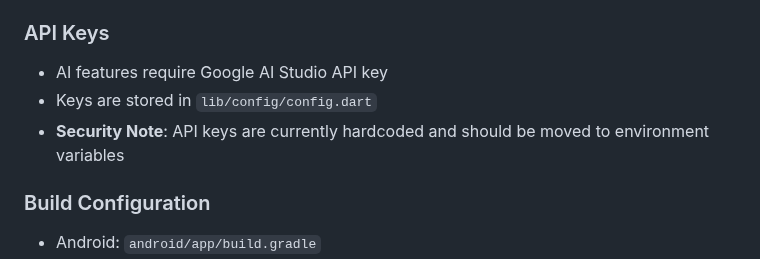
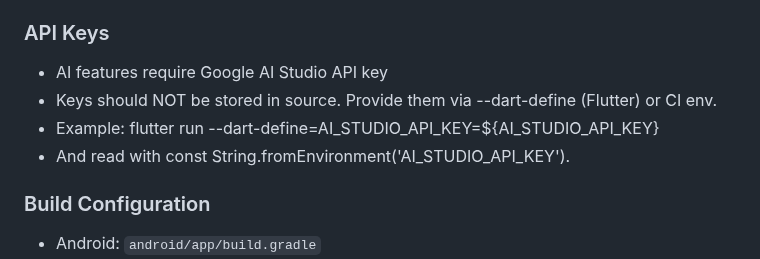
Before and after one commit to rafay99-epic/MSBridge, a Markdown page: WARP.md, the part around the change. Rendered like a GitHub page.

Commit message:
Update WARP.md
Co-authored-by: coderabbitai[bot] <136622811+coderabbitai[bot]@users.noreply.github.com>

```diff
--- a/WARP.md
+++ b/WARP.md
@@ -138,9 +138,10 @@ Key features:
 
 ### API Keys
 - AI features require Google AI Studio API key
-- Keys are stored in `lib/config/config.dart`
-- **Security Note**: API keys are currently hardcoded and should be moved to environment variables
-
+- Keys should NOT be stored in source. Provide them via --dart-define (Flutter) or CI env.
+- Example:
+    flutter run --dart-define=AI_STUDIO_API_KEY=${AI_STUDIO_API_KEY}
+- And read with const String.fromEnvironment('AI_STUDIO_API_KEY').
 ### Build Configuration
 - Android: `android/app/build.gradle`
 - iOS: `ios/Runner.xcodeproj`
```
